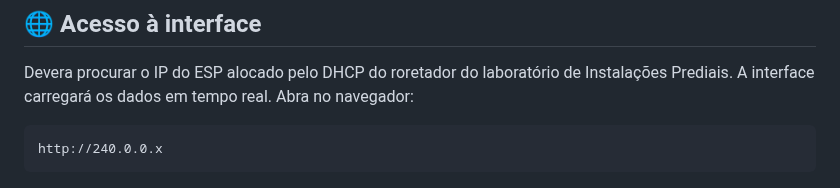
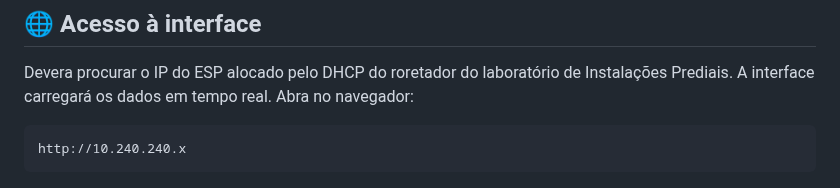
Before and after one commit to Epaminondaslage/quadro_de_chamadas, a Markdown page: Projeto_Quadro_de_Chamadas_ESP32.md, the part around one of its changes. GitHub-like rendering.

````diff
--- a/Projeto_Quadro_de_Chamadas_ESP32.md
+++ b/Projeto_Quadro_de_Chamadas_ESP32.md
@@ -61,7 +63,7 @@ Devera procurar o IP do ESP alocado pelo DHCP do roretador do laboratório de In
 Abra no navegador:
 
 ```
-http://240.0.0.x
+http://10.240.240.x
 ```
 
 <img src="https://github.com/Epaminondaslage/quadro_de_chamadas/blob/main/img/tela_www.jpg" alt="box" width="400">
````
Also changed, not shown: other parts of Projeto_Quadro_de_Chamadas_ESP32.md (+2 -0 lines).
